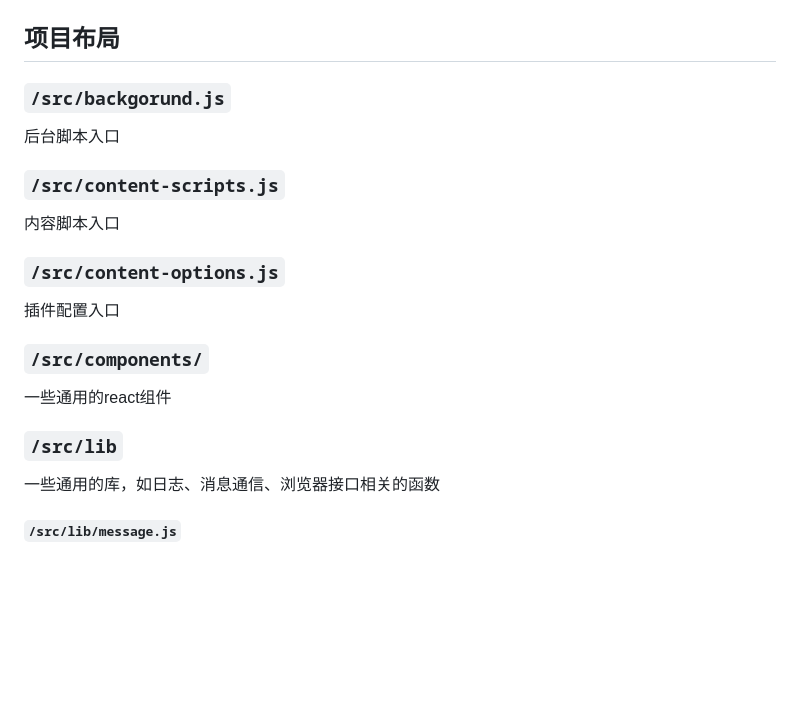
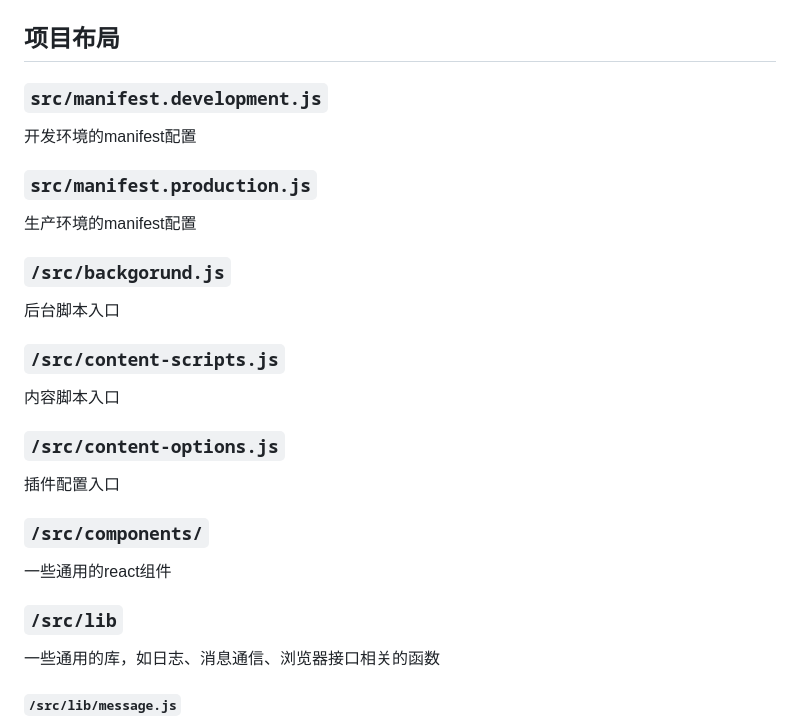
Before and after one commit to raojinlin/chrome-extension-react-antd-template, a Markdown page: README.md, the part around the change printed below. Rendered like a GitHub page; blank space fills up the shorter version.

````diff
--- a/README.md
+++ b/README.md
@@ -64,24 +78,25 @@ Popup
 
 ## 项目布局
 
+### ```src/manifest.development.js```
+开发环境的manifest配置
+
+### ```src/manifest.production.js```
+生产环境的manifest配置
+
 ### ```/src/backgorund.js```
 后台脚本入口
 
-
 ### ```/src/content-scripts.js```
-
 内容脚本入口
 
 ### ```/src/content-options.js```
-
 插件配置入口
 
 ### ```/src/components/```
-
 一些通用的react组件
 
 ### ```/src/lib```
-
 一些通用的库，如日志、消息通信、浏览器接口相关的函数
 
 #### ```/src/lib/message.js```
````
Also changed, not shown: other parts of README.md (+30 -4 lines), screenshot/image.png (added), screenshot/npx-create-chrome-extension.png (deleted), 10 other files.
